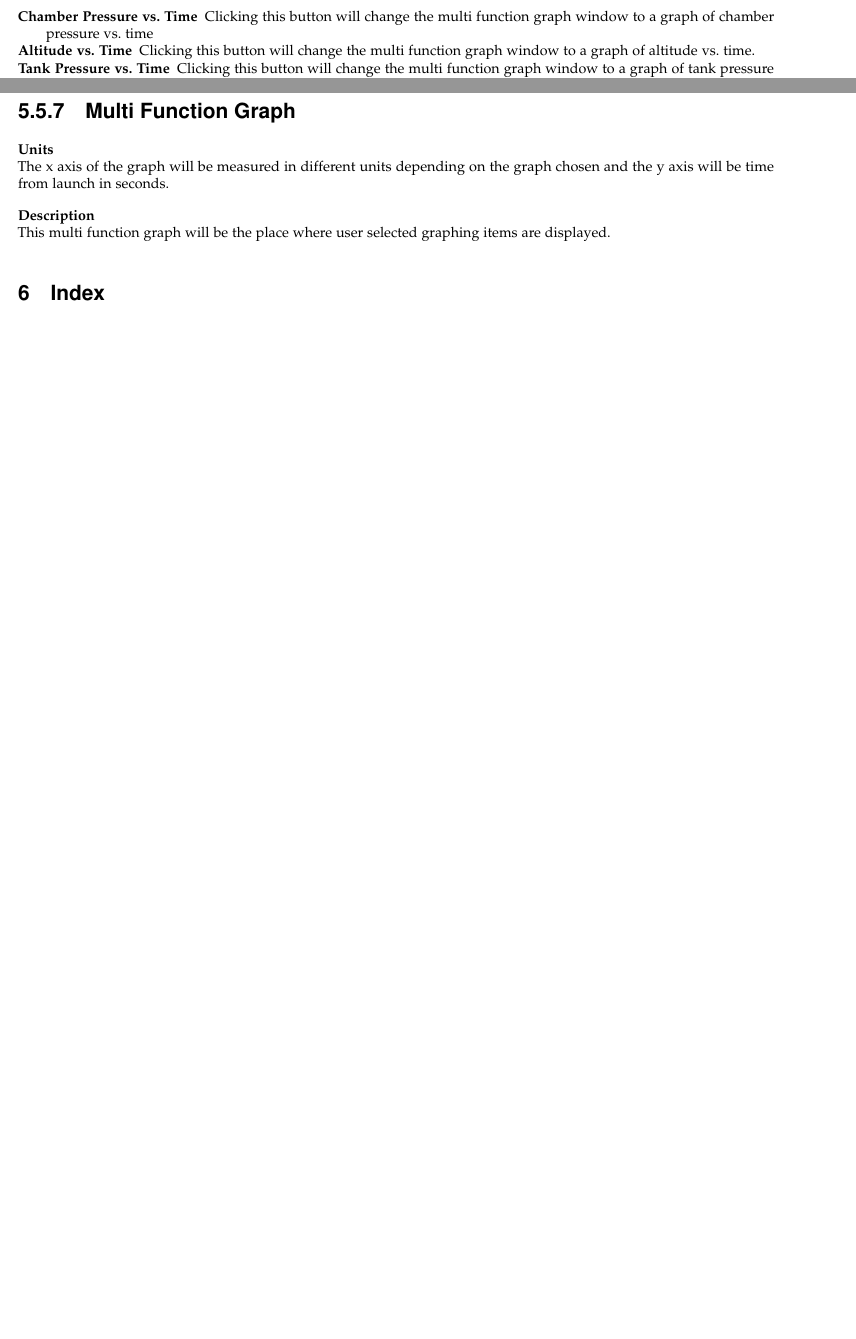
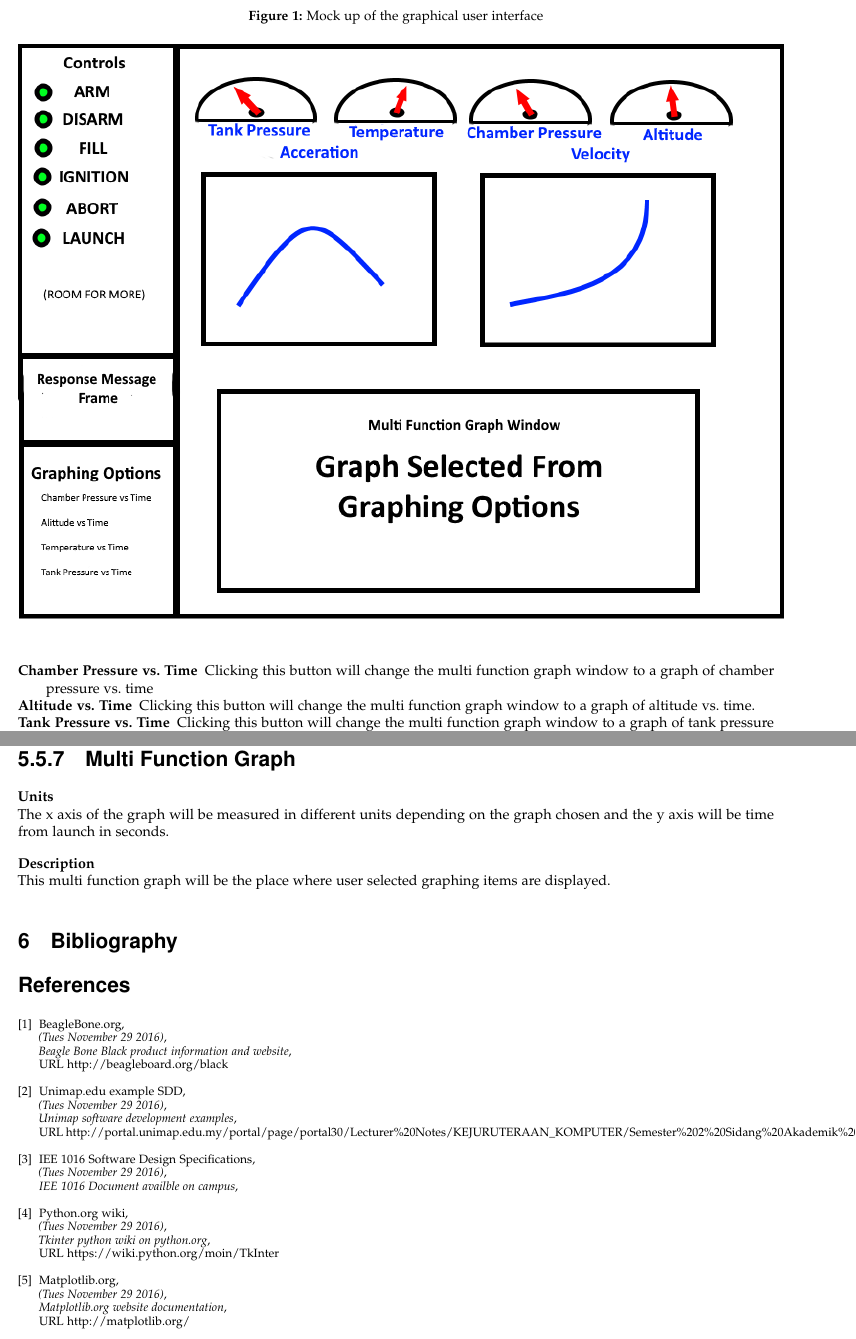
Before and after one commit to OSUHyRo/HyRo, a LaTeX paper (DesignDocument/DesignDocument.tex): two parts of pages 20 and 21 of 22 before the commit and two parts of pages 21 and 23 of 24 after it, joined at a grey line, cut at the place of the change, the shorter picture padded with empty space. Compiled offline with pdfLaTeX.

Commit message:
Added graphics
Add user interface mockup png image to tex file.

```diff
--- a/DesignDocument/DesignDocument.tex
+++ b/DesignDocument/DesignDocument.tex
@@ -610,6 +610,12 @@ The graphical user interface is the driving force behind this entire project. It
 \subsection{Drawing of Complete Screen}
 Here is a basic drawing of the entire screen. This drawing will be replaced with a screen shot once the program has reached a stage where the components are all visible.\par
 
+\begin{figure}[!ht]
+  \caption{Mock up of the graphical user interface}
+  \centering
+	\includegraphics[scale=.85]{HyRoUIMockup}
+\end{figure}
+
 \subsection{The Command Buttons}
 The command buttons are housed on the left side of the screen as depicted in the image above. These buttons will cause a command to be sent through the radio transceiver on the traditional computer to the radio transceiver on-board the rocket. The rocket will process the command and send a response back to be displayed in the message frame. The command buttons and their descriptions are as follows.\par
 
@@ -667,8 +673,41 @@ Taking up most of the user interface on the right hand side are the gauges and g
 {\bf Units} \\ The x axis of the graph will be measured in different units depending on the graph chosen and the y axis will be time from launch in seconds.\par
 {\bf Description} \\ This multi function graph will be the place where user selected graphing items are displayed. \par
 
-\section{Index}
-\printindex
+\section{Bibliography}
+\begin{thebibliography}{9}
+
+\bibitem{BBB}
+ BeagleBone.org,\\
+\emph{(Tues November 29 2016)},\\
+  \emph{Beagle Bone Black product information and website},\\
+URL  http://beagleboard.org/black \\
+
+\bibitem{ExampleSDD}
+Unimap.edu example SDD,\\
+\emph{(Tues November 29 2016)}, \\
+  \emph{Unimap software development examples}, \\
+URL http://portal.unimap.edu.my/portal/page/portal30/Lecturer\%20Notes/KEJURUTERAAN\_KOMPUTER/Semester\%202\%20Sidang\%20Akademik\%2020112012/EKT420\%20Software\%20Engineering/Example\%20of\%20Software\%20Design\%20Document(SDD)/EDDISS.pdf \\
+
+\bibitem{IEE1016}
+IEE 1016 Software Design Specifications,\\
+\emph{(Tues November 29 2016)}, \\
+  \emph{IEE 1016 Document availble on campus}, \\
+
+\bibitem{TKinter}
+Python.org wiki,\\
+\emph{(Tues November 29 2016)}, \\
+  \emph{Tkinter python wiki on python.org}, \\
+URL https://wiki.python.org/moin/TkInter\\
+
+\bibitem{Matplotlib}
+Matplotlib.org,\\
+\emph{(Tues November 29 2016)}, \\
+  \emph{Matplotlib.org website documentation}, \\
+URL http://matplotlib.org/
+
+\end{thebibliography}
+%\section{Index}
+%\printindex
 
 \newpage
 
```
Also changed, not shown: DesignDocument/DesignDocument.pdf, DesignDocument/HyRoUIMockup.png (added).
